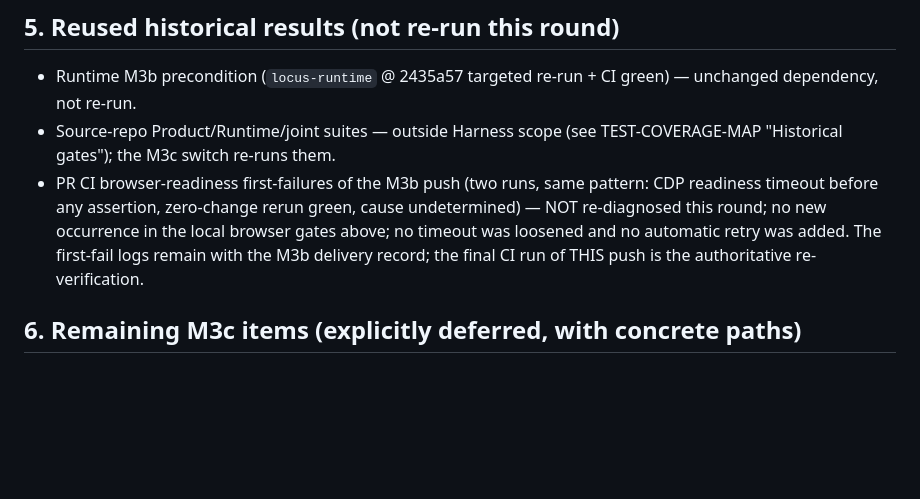
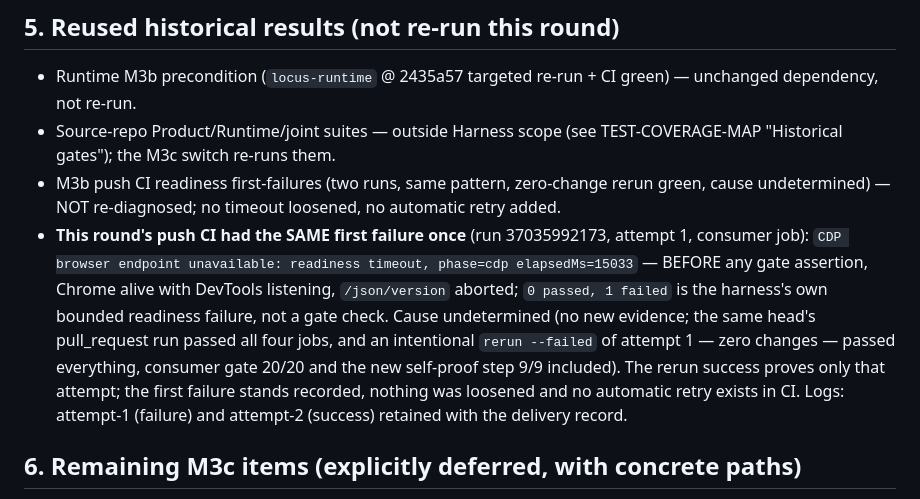
Before and after one commit to boccchi2993/locus-harness, a Markdown page: docs/M3B-VERIFICATION.md, the part around the change. Drawn GitHub-style; blank space fills up the shorter version.

Commit message:
docs: record this round's CI readiness first-failure and its bounded rerun
The push run of this head failed once in the consumer job at the known
pattern (CDP readiness timeout at phase=cdp, 15s, before any gate
assertion; Chrome alive, DevTools listening; the harness's own bounded
readiness error, not a gate check). The same head's pull_request run
passed all four jobs, and an intentional rerun-failed (zero changes)
passed everything including the new self-proof step. Cause undetermined -
no new evidence; the rerun proves only that attempt. First-failure log
kept; no timeout loosened; no automatic retry added.

```diff
--- a/docs/M3B-VERIFICATION.md
+++ b/docs/M3B-VERIFICATION.md
@@ -141,13 +141,22 @@ the corrected driver re-ran green.
   green) — unchanged dependency, not re-run.
 - Source-repo Product/Runtime/joint suites — outside Harness scope (see
   TEST-COVERAGE-MAP "Historical gates"); the M3c switch re-runs them.
-- PR CI browser-readiness first-failures of the M3b push (two runs, same
-  pattern: CDP readiness timeout before any assertion, zero-change rerun
-  green, cause undetermined) — NOT re-diagnosed this round; no new
-  occurrence in the local browser gates above; no timeout was loosened and
-  no automatic retry was added. The first-fail logs remain with the M3b
-  delivery record; the final CI run of THIS push is the authoritative
-  re-verification.
+- M3b push CI readiness first-failures (two runs, same pattern, zero-change
+  rerun green, cause undetermined) — NOT re-diagnosed; no timeout loosened,
+  no automatic retry added.
+- **This round's push CI had the SAME first failure once** (run
+  37035992173, attempt 1, consumer job): `CDP browser endpoint unavailable:
+  readiness timeout, phase=cdp elapsedMs=15033` — BEFORE any gate
+  assertion, Chrome alive with DevTools listening, `/json/version`
+  aborted; `0 passed, 1 failed` is the harness's own bounded readiness
+  failure, not a gate check. Cause undetermined (no new evidence; the same
+  head's pull_request run passed all four jobs, and an intentional
+  `rerun --failed` of attempt 1 — zero changes — passed everything,
+  consumer gate 20/20 and the new self-proof step 9/9 included). The
+  rerun success proves only that attempt; the first failure stands
+  recorded, nothing was loosened and no automatic retry exists in CI.
+  Logs: attempt-1 (failure) and attempt-2 (success) retained with the
+  delivery record.
 
 ## 6. Remaining M3c items (explicitly deferred, with concrete paths)
 
```
